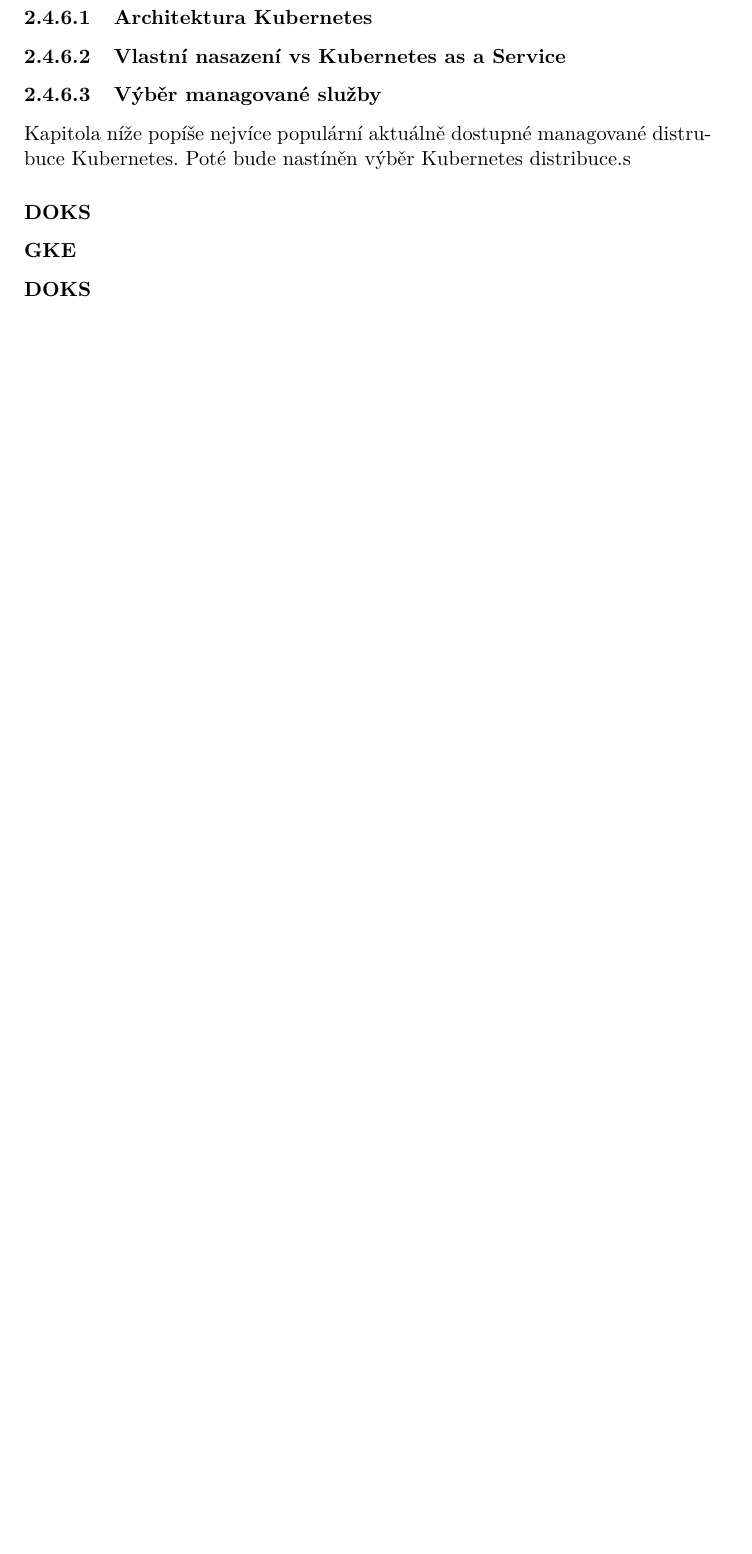
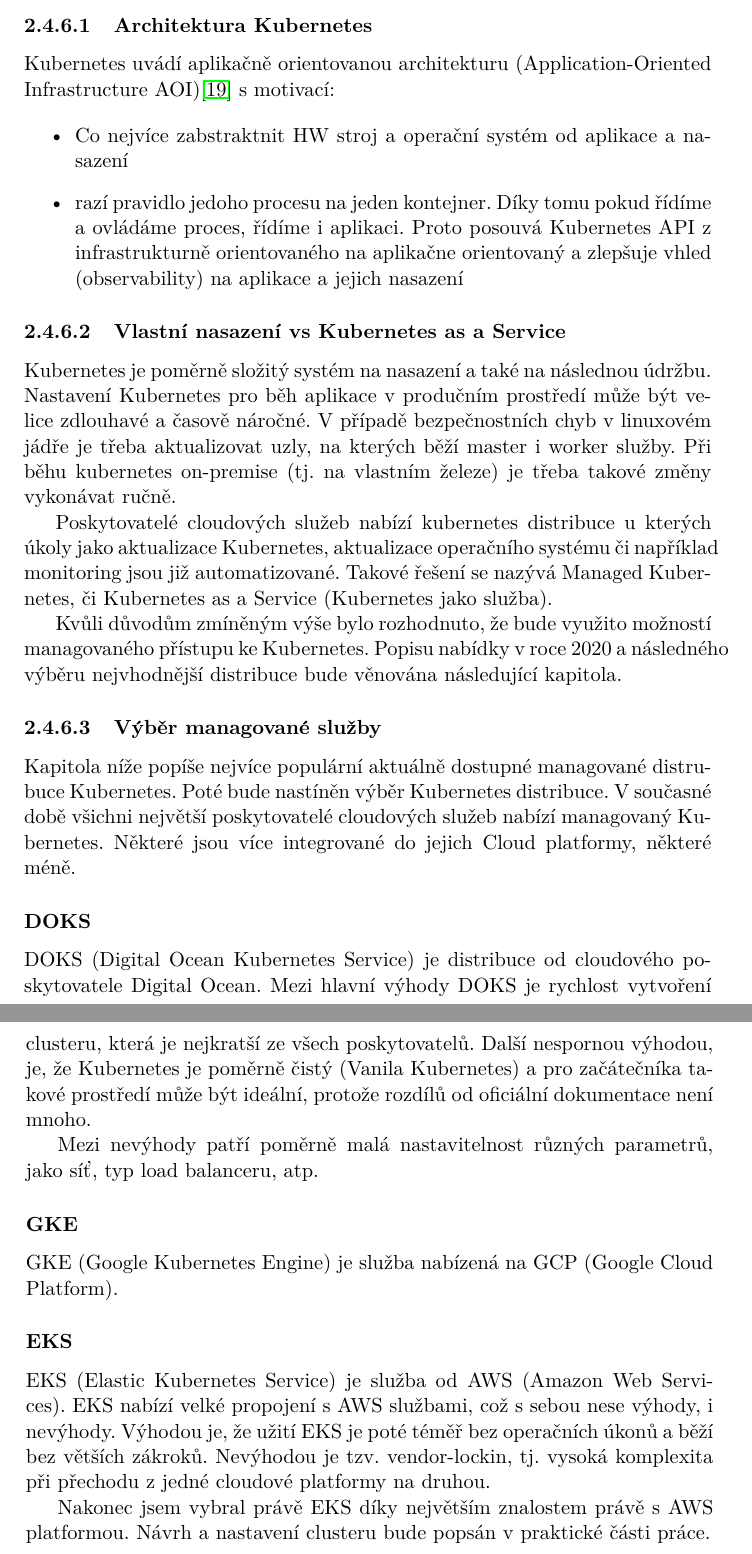
Before and after one commit to j-sokol/master-thesis, a LaTeX thesis (src/thesis.tex): part of page 29 of 47 before the commit and two parts of pages 29 and 30 of 47 after it, the two joined at a grey line, cut so that both start at the same text, the shorter picture padded with empty space. Compiled offline with pdfLaTeX.

Commit message:
Add managed k8s chapter

```diff
--- a/src/thesis.tex
+++ b/src/thesis.tex
@@ -407,7 +409,23 @@
 
 % Kubernetes introduces Application-Oriented Infrastructure (AOI) with two motivations:
 % • abstracting away details of machine and operating system from application developer and deployment
-% • single application process per container Design Pattern entails that managing containers mean managing applications, therefore, it shifts the Kube API from machine-oriented to application-oriented and, improves application deployment and introspection
+% • single application process per container
+
+% Design Pattern entails that managing containers mean managing applications, therefore, it shifts the Kube API from machine-oriented to application-oriented and, improves application deployment and introspection
+
+Kubernetes uvádí aplikačně orientovanou architekturu (Application-Oriented Infrastructure AOI)\cite{as-k8s-san-kho-lin}
+s motivací:
+
+
+\begin{itemize}
+
+
+
+
+\item  Co nejvíce zabstraktnit HW stroj a operační systém od aplikace a nasazení
+\item  razí pravidlo jedoho procesu na jeden kontejner. Díky tomu pokud řídíme a ovládáme proces, řídíme i aplikaci. Proto posouvá Kubernetes API z infrastrukturně orientovaného na aplikačne orientovaný a zlepšuje vhled (observability) na aplikace a jejich nasazení
+\end{itemize}
+
 
 
 % service discovery
@@ -426,20 +443,41 @@
 
 \subsubsection{Vlastní nasazení vs Kubernetes as a Service}
 
+Kubernetes je poměrně složitý systém na nasazení a také na následnou údržbu. Nastavení Kubernetes pro běh aplikace v produčním prostředí může být velice zdlouhavé a časově náročné. V případě bezpečnostních chyb v linuxovém jádře je třeba aktualizovat uzly, na kterých běží master i worker služby. Při běhu kubernetes on-premise (tj. na vlastním železe) je třeba takové změny vykonávat ručně.
+
+Poskytovatelé cloudových služeb nabízí kubernetes distribuce u kterých úkoly jako aktualizace Kubernetes, aktualizace operačního systému či například monitoring jsou již automatizované. Takové řešení se nazývá Managed Kubernetes, či Kubernetes as a Service (Kubernetes jako služba).
+
+Kvůli důvodům zmíněným výše bylo rozhodnuto, že bude využito možností managovaného přístupu ke Kubernetes. Popisu nabídky v roce 2020 a následného výběru nejvhodnější distribuce bude věnována následující kapitola.
 
 
 \subsubsection{Výběr managované služby}
 
 
-Kapitola níže popíše nejvíce populární aktuálně dostupné managované distrubuce Kubernetes. Poté bude nastíněn výběr Kubernetes distribuce.s
+Kapitola níže popíše nejvíce populární aktuálně dostupné managované distrubuce Kubernetes. Poté bude nastíněn výběr Kubernetes distribuce. V současné době všichni největší poskytovatelé cloudových služeb nabízí managovaný Kubernetes. Některé jsou více integrované do jejich Cloud platformy, některé méně.
 
 \paragraph{DOKS}
+
+DOKS (Digital Ocean Kubernetes Service) je distribuce od cloudového poskytovatele Digital Ocean. Mezi hlavní výhody DOKS je rychlost vytvoření clusteru, která je nejkratší ze všech poskytovatelů. Další nespornou výhodou, je, že Kubernetes je poměrně čistý (Vanila Kubernetes) a pro začátečníka takové prostředí může být ideální, protože rozdílů od oficiální dokumentace není mnoho.
+
+Mezi nevýhody patří poměrně malá nastavitelnost různých parametrů, jako síť, typ load balanceru, atp.
+
+
 \paragraph{GKE}
-\paragraph{DOKS}
-% DOKS
-% GKE
-% EKS
 
+GKE (Google Kubernetes Engine) je služba nabízená na GCP (Google Cloud Platform).
+
+		% vysoka integrace ktery vypada nativne (google)
+
+
+\paragraph{EKS}
+
+EKS (Elastic Kubernetes Service) je služba od AWS (Amazon Web Services). EKS nabízí velké propojení s AWS službami, což s sebou nese výhody, i nevýhody. Výhodou je, že užití EKS je poté téměř bez operačních úkonů a běží bez větších zákroků. Nevýhodou je tzv. vendor-lockin, tj. vysoká komplexita při přechodu z jedné cloudové platformy na druhou.
+
+% integrace s iam
+
+% AWS operators
+
+Nakonec jsem vybral právě EKS díky největším znalostem právě s AWS platformou. Návrh a nastavení clusteru bude popsán v praktické části práce.
 
 % odkaz na praktickou cast popisujici EKS a AWS komponenty
 
```
Also changed, not shown: src/thesis.tex (23 more changed lines). Lines whose indentation alone changed are shown as unchanged.
